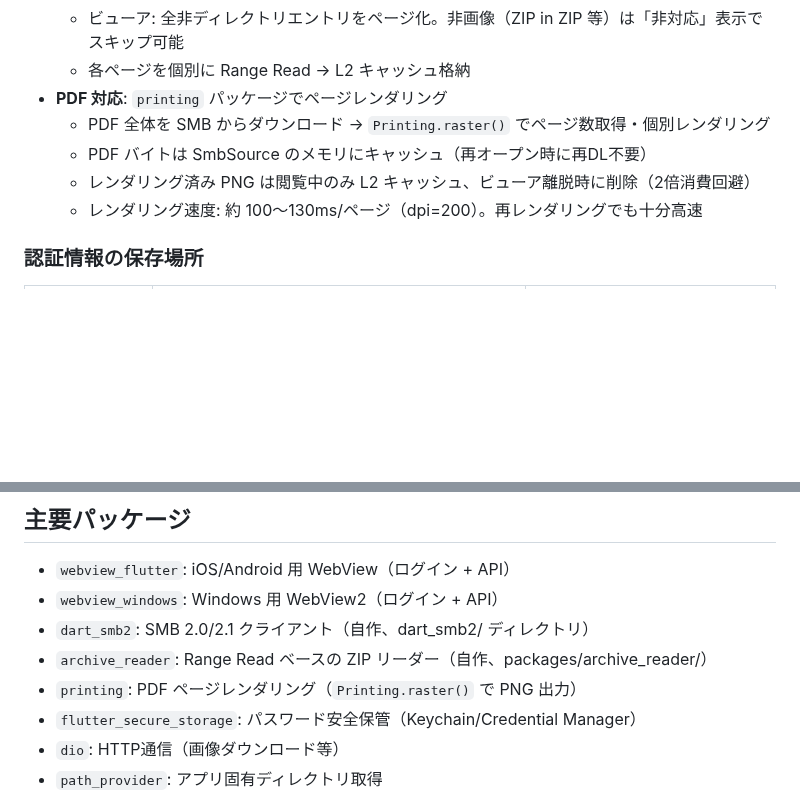
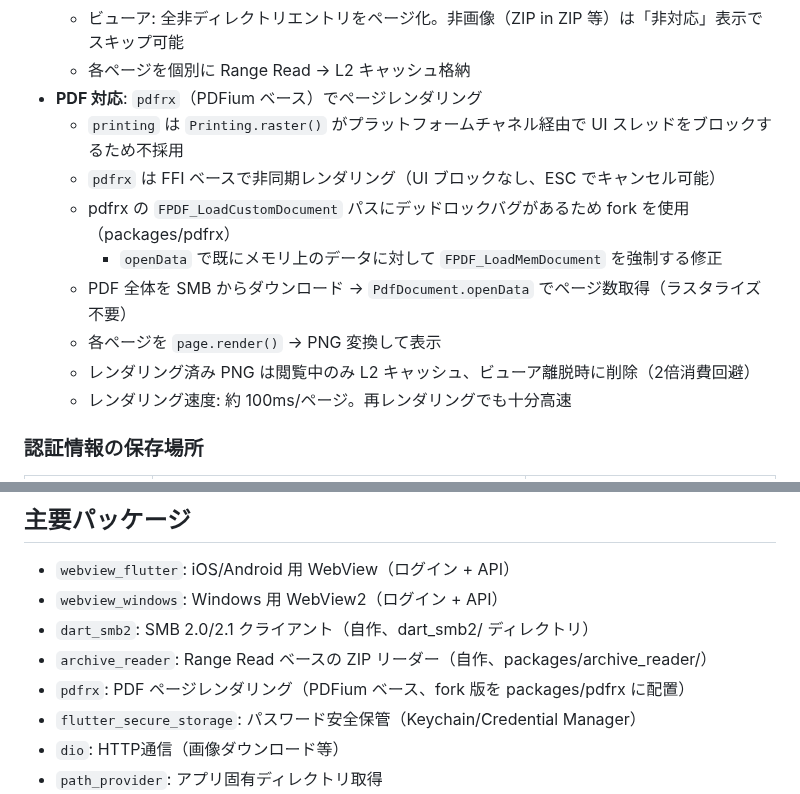
Before and after one commit to jam7/image-viewer, a Markdown page: CLAUDE.md, 2 parts joined by grey strips. GitHub-like rendering; blank space fills up the shorter version.

Commit message:
Update CLAUDE.md: printing -> pdfrx migration and deadlock fix notes

```diff
--- a/CLAUDE.md
+++ b/CLAUDE.md
@@ -175,11 +175,15 @@ BlurHash表示（即座、~30バイト）
   - サムネイル: 自然順ソートで最初の画像だけ取得（ZIP 全体のダウンロード不要）
   - ビューア: 全非ディレクトリエントリをページ化。非画像（ZIP in ZIP 等）は「非対応」表示でスキップ可能
   - 各ページを個別に Range Read → L2 キャッシュ格納
-- **PDF 対応**: `printing` パッケージでページレンダリング
-  - PDF 全体を SMB からダウンロード → `Printing.raster()` でページ数取得・個別レンダリング
-  - PDF バイトは SmbSource のメモリにキャッシュ（再オープン時に再DL不要）
+- **PDF 対応**: `pdfrx`（PDFium ベース）でページレンダリング
+  - `printing` は `Printing.raster()` がプラットフォームチャネル経由で UI スレッドをブロックするため不採用
+  - `pdfrx` は FFI ベースで非同期レンダリング（UI ブロックなし、ESC でキャンセル可能）
+  - pdfrx の `FPDF_LoadCustomDocument` パスにデッドロックバグがあるため fork を使用（packages/pdfrx）
+    - `openData` で既にメモリ上のデータに対して `FPDF_LoadMemDocument` を強制する修正
+  - PDF 全体を SMB からダウンロード → `PdfDocument.openData` でページ数取得（ラスタライズ不要）
+  - 各ページを `page.render()` → PNG 変換して表示
   - レンダリング済み PNG は閲覧中のみ L2 キャッシュ、ビューア離脱時に削除（2倍消費回避）
-  - レンダリング速度: 約 100〜130ms/ページ（dpi=200）。再レンダリングでも十分高速
+  - レンダリング速度: 約 100ms/ページ。再レンダリングでも十分高速
 
 ### 認証情報の保存場所
 
@@ -222,7 +226,7 @@ BlurHash表示（即座、~30バイト）
 - `webview_windows`: Windows 用 WebView2（ログイン + API）
 - `dart_smb2`: SMB 2.0/2.1 クライアント（自作、dart_smb2/ ディレクトリ）
 - `archive_reader`: Range Read ベースの ZIP リーダー（自作、packages/archive_reader/）
-- `printing`: PDF ページレンダリング（`Printing.raster()` で PNG 出力）
+- `pdfrx`: PDF ページレンダリング（PDFium ベース、fork 版を packages/pdfrx に配置）
 - `flutter_secure_storage`: パスワード安全保管（Keychain/Credential Manager）
 - `dio`: HTTP通信（画像ダウンロード等）
 - `path_provider`: アプリ固有ディレクトリ取得
```
